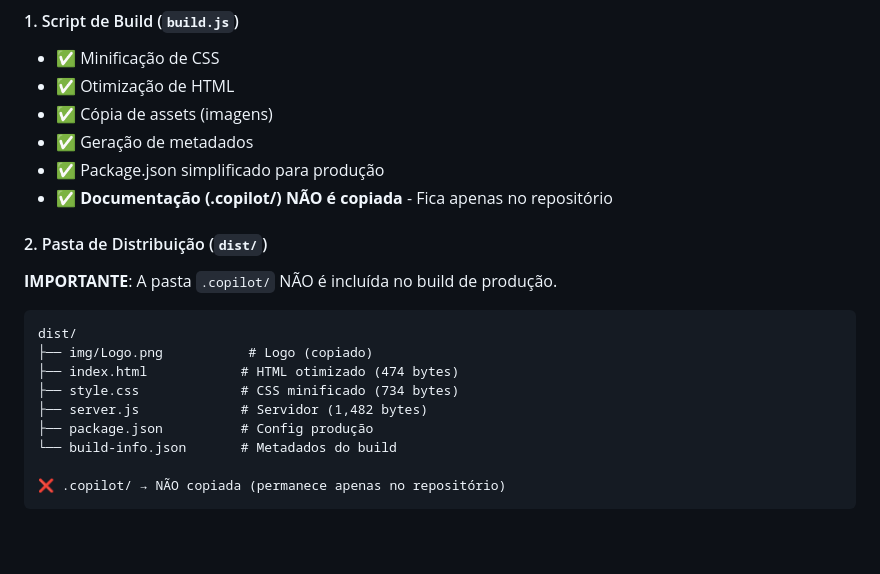
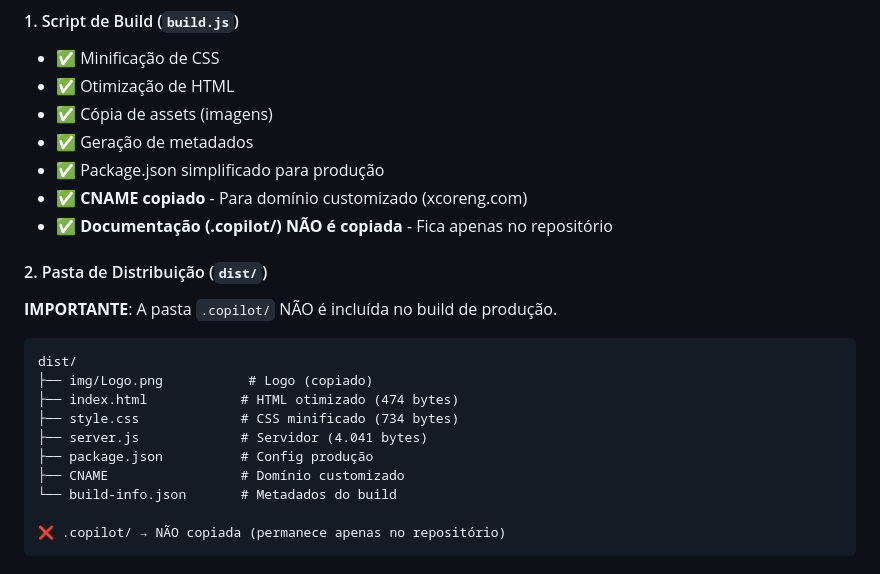
Before and after one commit to xCoreng/site, a Markdown page: .copilot/BUILD-SUMMARY.md, the part around the change. Drawn GitHub-style; blank space fills up the shorter version.

```diff
--- a/.copilot/BUILD-SUMMARY.md
+++ b/.copilot/BUILD-SUMMARY.md
@@ -10,6 +10,7 @@
 - ✅ Cópia de assets (imagens)
 - ✅ Geração de metadados
 - ✅ Package.json simplificado para produção
+- ✅ **CNAME copiado** - Para domínio customizado (xcoreng.com)
 - ✅ **Documentação (.copilot/) NÃO é copiada** - Fica apenas no repositório
 
 #### 2. Pasta de Distribuição (`dist/`)
@@ -19,8 +20,9 @@ dist/
 ├── img/Logo.png           # Logo (copiado)
 ├── index.html            # HTML otimizado (474 bytes)
 ├── style.css             # CSS minificado (734 bytes)
-├── server.js             # Servidor (1,482 bytes)
+├── server.js             # Servidor (4.041 bytes)
 ├── package.json          # Config produção
+├── CNAME                 # Domínio customizado
 └── build-info.json       # Metadados do build
 
 ❌ .copilot/ → NÃO copiada (permanece apenas no repositório)
```
Also changed, not shown: README.md (+2 -0 lines).
